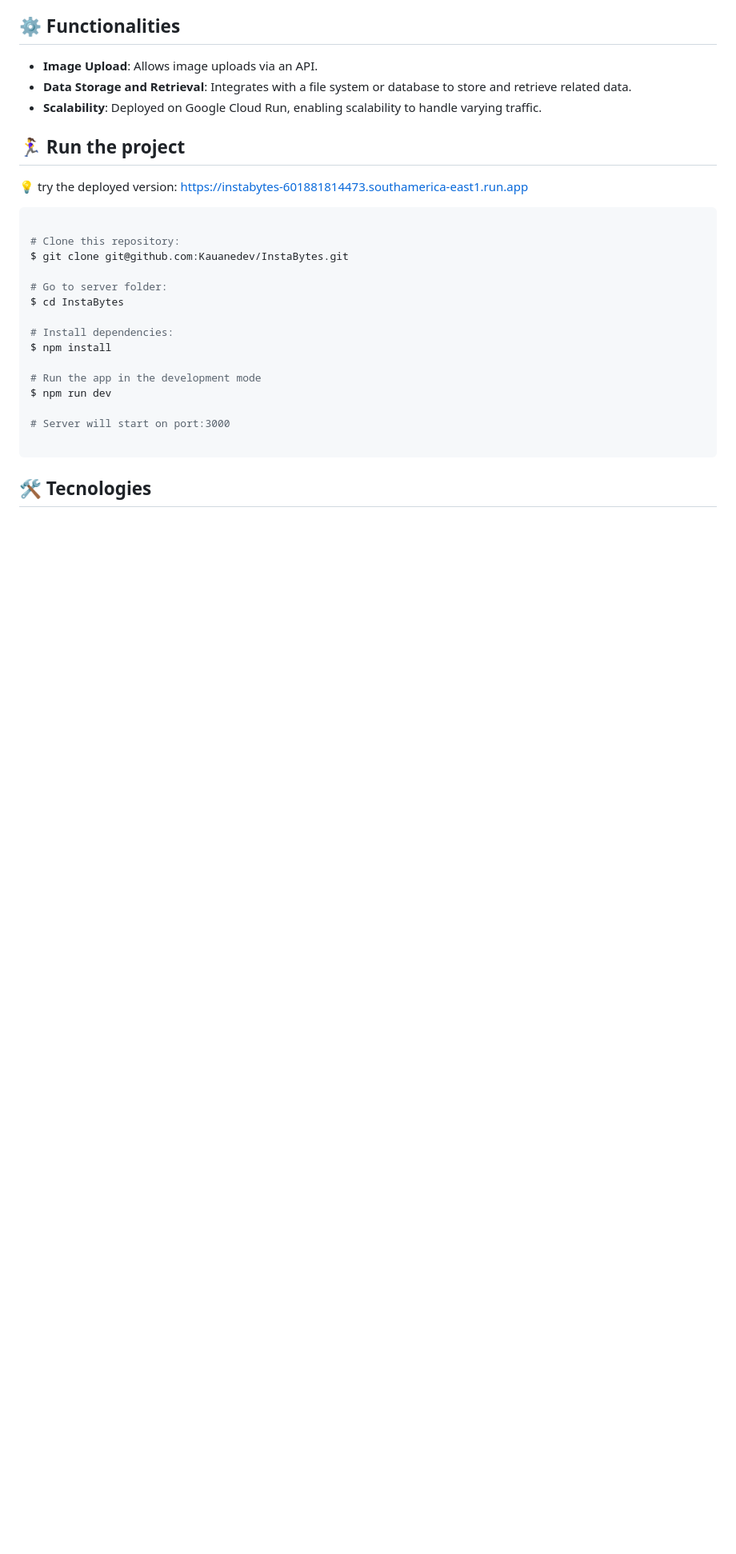
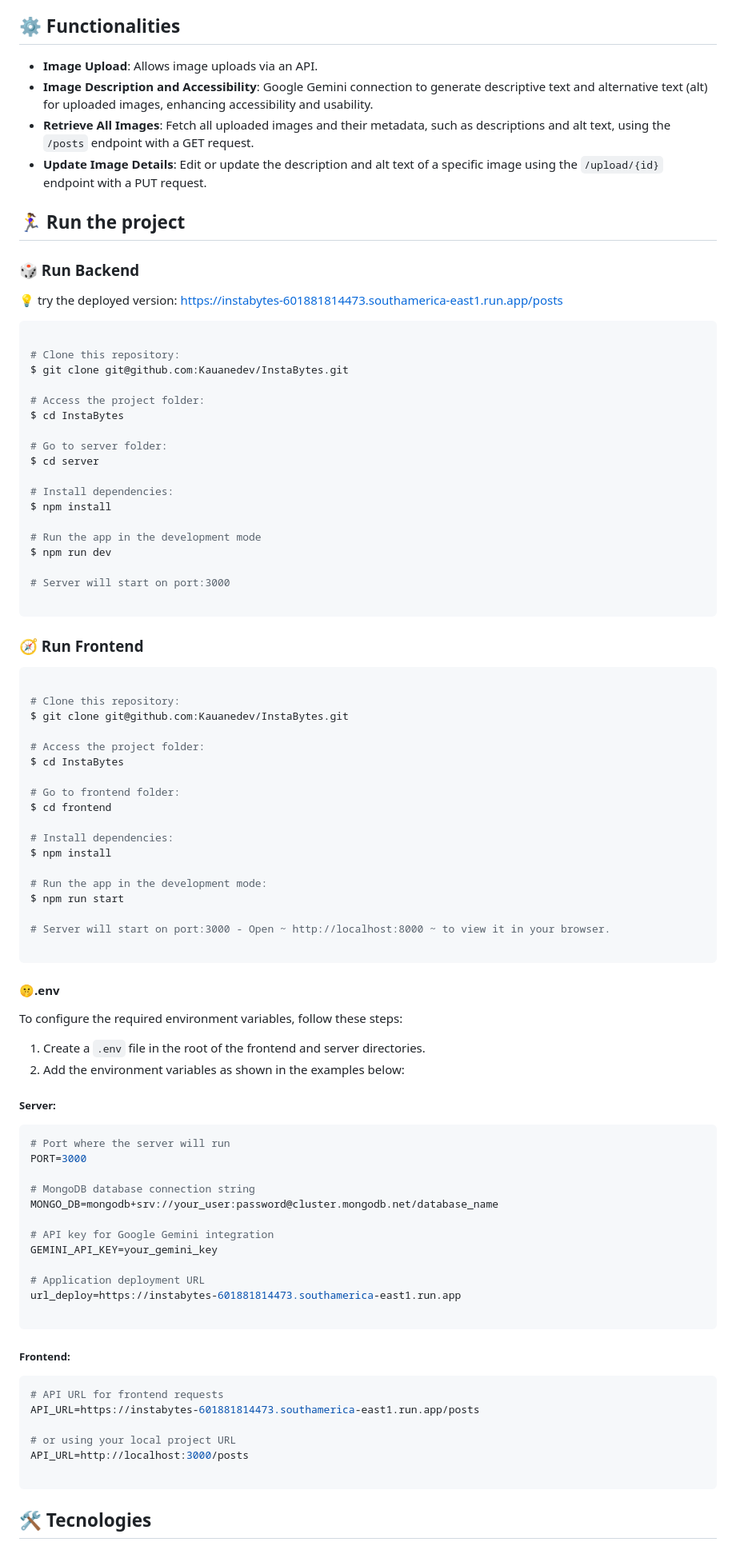
Before and after one commit to Kauanedev/InstaBytes, a Markdown page: README.md, the part around the change printed below. Shown: that part at 80% size. Rendered like a GitHub page; blank space fills up the shorter version.

Commit message:
docs: create README.md

````diff
--- a/server/README.md
+++ b/README.md
@@ -38,23 +38,29 @@ InstaBytes is an application developed as part of the Alura Backend Immersion, i
 </p>
 
 - <strong> Image Upload</strong>: Allows image uploads via an API.
-- <strong> Data Storage and Retrieval</strong>: Integrates with a file system or database to store and retrieve related data.
-- <strong> Scalability</strong>: Deployed on Google Cloud Run, enabling scalability to handle varying traffic.
+- <strong>Image Description and Accessibility</strong>: Google Gemini connection to generate descriptive text and alternative text (alt) for uploaded images, enhancing accessibility and usability.
+- <strong>Retrieve All Images</strong>: Fetch all uploaded images and their metadata, such as descriptions and alt text, using the `/posts` endpoint with a GET request.
+- <strong>Update Image Details</strong>: Edit or update the description and alt text of a specific image using the `/upload/{id}` endpoint with a PUT request.
 
 <p id="run">
 
 ## 🏃‍♀️ Run the project
 </p>
 
-💡 try the deployed version: https://instabytes-601881814473.southamerica-east1.run.app
+### 🎲 Run Backend
+
+💡 try the deployed version: https://instabytes-601881814473.southamerica-east1.run.app/posts
 
 ```bash
 
 # Clone this repository:
 $ git clone git@github.com:Kauanedev/InstaBytes.git
 
+# Access the project folder:
+$ cd InstaBytes
+
 # Go to server folder:
-$ cd InstaBytes
+$ cd server
 
 # Install dependencies:
 $ npm install
@@ -63,6 +69,64 @@ $ npm install
 $ npm run dev
 
 # Server will start on port:3000
+
+```
+
+### 🧭 Run Frontend
+
+```bash
+
+# Clone this repository:
+$ git clone git@github.com:Kauanedev/InstaBytes.git
+
+# Access the project folder:
+$ cd InstaBytes
+
+# Go to frontend folder:
+$ cd frontend
+
+# Install dependencies:
+$ npm install
+
+# Run the app in the development mode:
+$ npm run start
+
+# Server will start on port:3000 - Open ~ http://localhost:8000 ~ to view it in your browser.
+
+```
+
+#### 🤫.env
+
+To configure the required environment variables, follow these steps:
+
+1. Create a `.env` file in the root of the frontend and server directories.
+2. Add the environment variables as shown in the examples below:
+
+##### Server:
+
+```bash
+# Port where the server will run
+PORT=3000
+
+# MongoDB database connection string
+MONGO_DB=mongodb+srv://your_user:password@cluster.mongodb.net/database_name
+
+# API key for Google Gemini integration
+GEMINI_API_KEY=your_gemini_key
+
+# Application deployment URL
+url_deploy=https://instabytes-601881814473.southamerica-east1.run.app
+
+```
+
+##### Frontend:
+
+```bash
+# API URL for frontend requests
+API_URL=https://instabytes-601881814473.southamerica-east1.run.app/posts
+
+# or using your local project URL
+API_URL=http://localhost:3000/posts
 
 ```
 
````
Also changed, not shown: other parts of README.md (+1 -1 lines).
